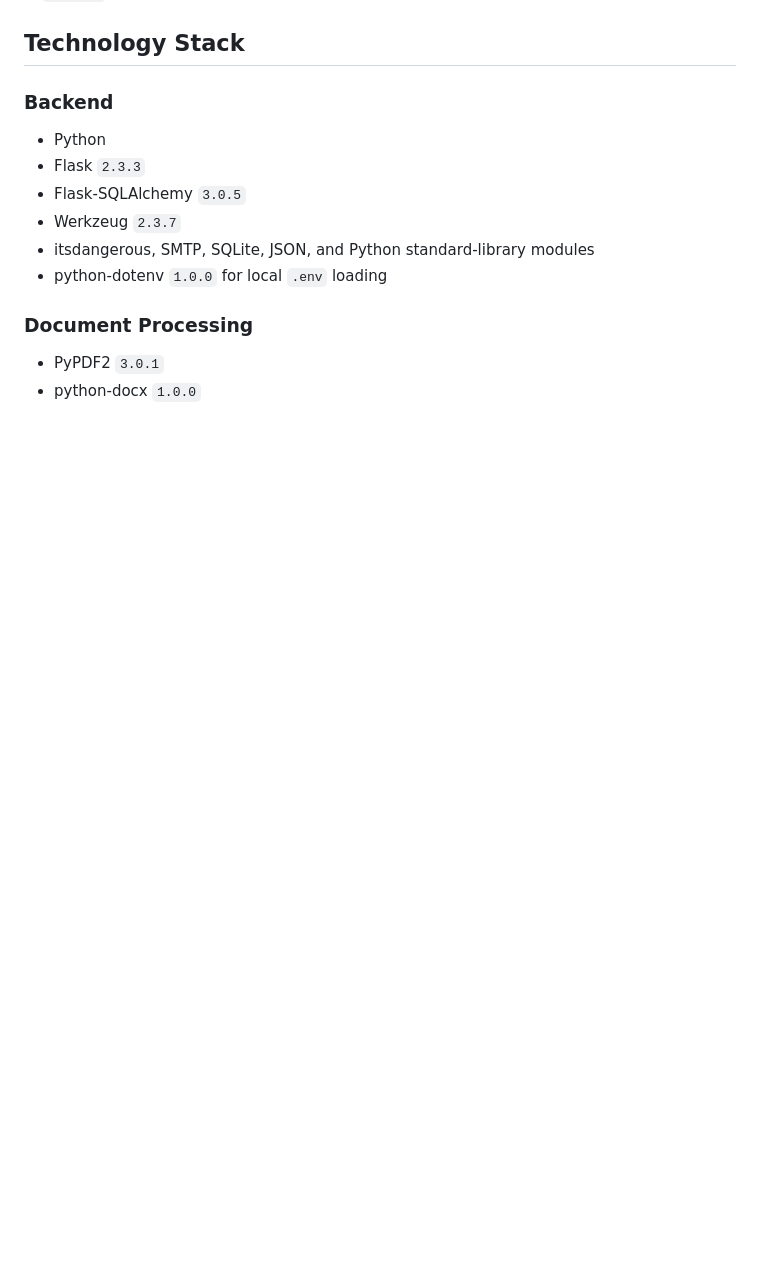
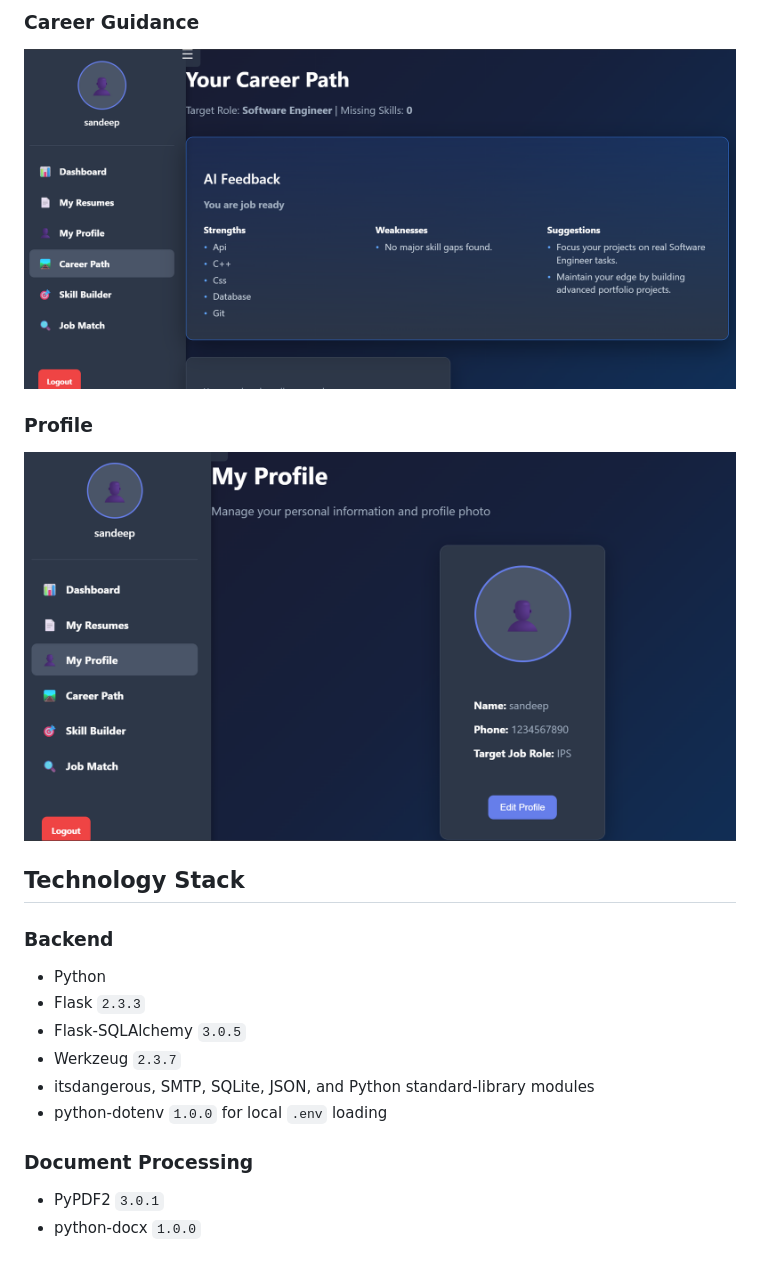
Before and after one commit to Sai-Dharla/Resume-Aalyzer-And-Career-Guidance-System, a Markdown page: README.md, the part around one of its changes. Drawn GitHub-style; blank space fills up the shorter version.

Commit message:
docs: add screenshots to README

```diff
--- a/README.md
+++ b/README.md
@@ -38,3 +52,8 @@
+### Career Guidance
+![RACGS Career Guidance](screenshots/Career_path.png)
+
+### Profile
+![RACGS Profile](screenshots/My_profile.png)
 
  ## Technology Stack
 
```
Also changed, not shown: other parts of README.md (+14 -0 lines).
